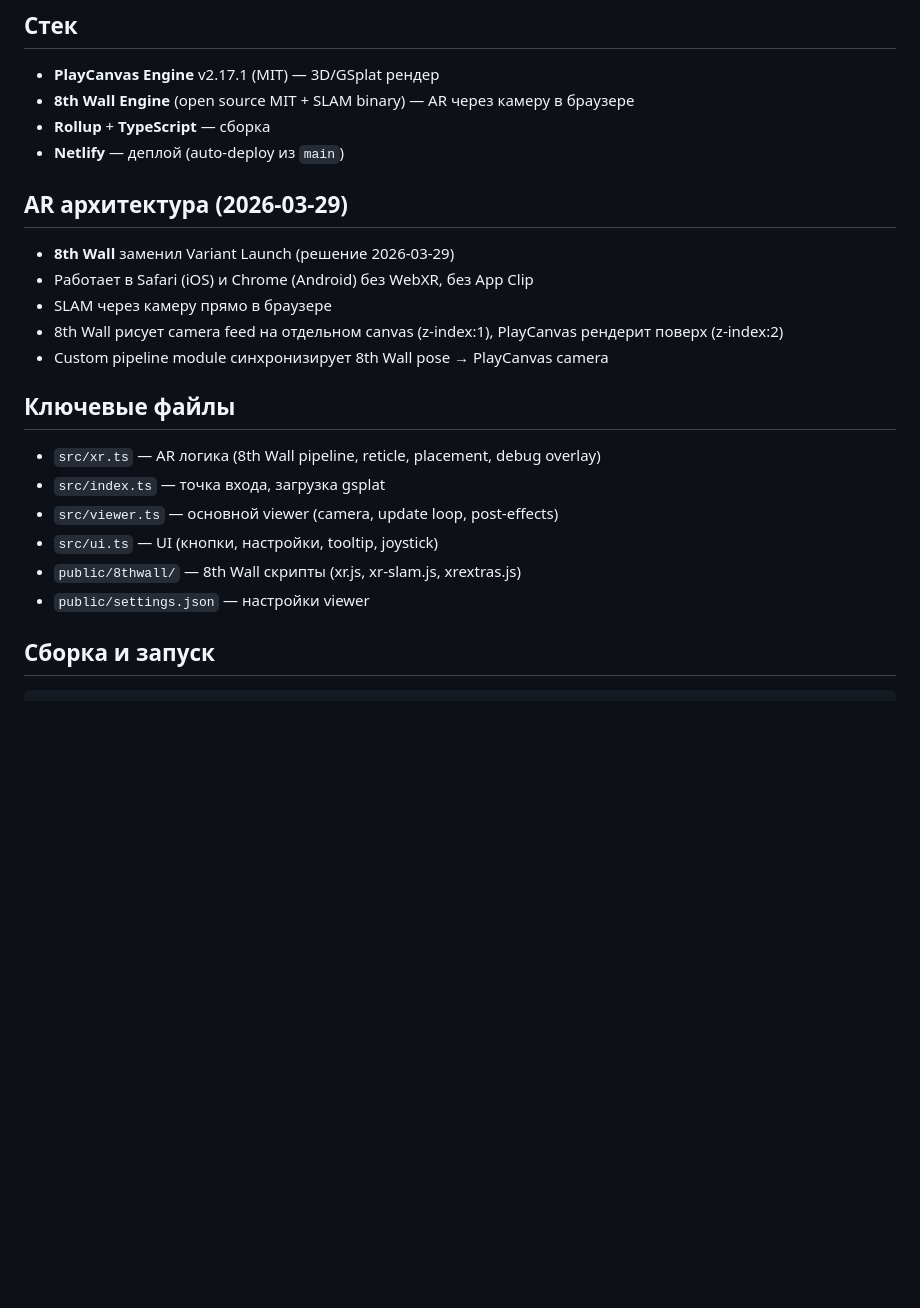
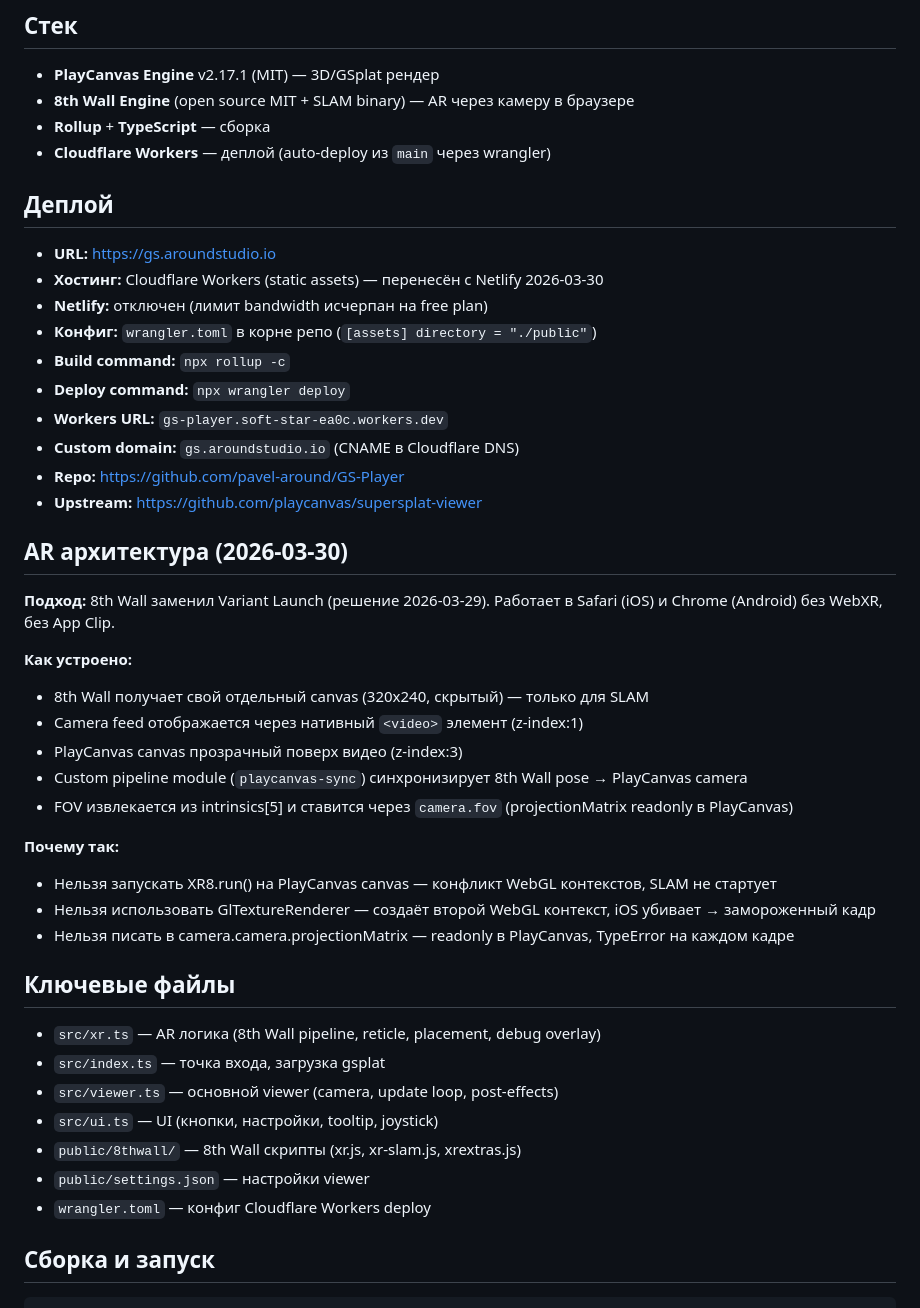
Before and after one commit to pavel-around/GS-Player, a Markdown page: CLAUDE.md, the part around one of its changes. GitHub-like rendering; blank space fills up the shorter version.

````diff
--- a/CLAUDE.md
+++ b/CLAUDE.md
@@ -8,14 +8,36 @@
 - **PlayCanvas Engine** v2.17.1 (MIT) — 3D/GSplat рендер
 - **8th Wall Engine** (open source MIT + SLAM binary) — AR через камеру в браузере
 - **Rollup** + **TypeScript** — сборка
-- **Netlify** — деплой (auto-deploy из `main`)
+- **Cloudflare Workers** — деплой (auto-deploy из `main` через wrangler)
 
-## AR архитектура (2026-03-29)
-- **8th Wall** заменил Variant Launch (решение 2026-03-29)
-- Работает в Safari (iOS) и Chrome (Android) без WebXR, без App Clip
-- SLAM через камеру прямо в браузере
-- 8th Wall рисует camera feed на отдельном canvas (z-index:1), PlayCanvas рендерит поверх (z-index:2)
-- Custom pipeline module синхронизирует 8th Wall pose → PlayCanvas camera
+## Деплой
+- **URL:** https://gs.aroundstudio.io
+- **Хостинг:** Cloudflare Workers (static assets) — перенесён с Netlify 2026-03-30
+- **Netlify:** отключен (лимит bandwidth исчерпан на free plan)
+- **Конфиг:** `wrangler.toml` в корне репо (`[assets] directory = "./public"`)
+- **Build command:** `npx rollup -c`
+- **Deploy command:** `npx wrangler deploy`
+- **Workers URL:** `gs-player.soft-star-ea0c.workers.dev`
+- **Custom domain:** `gs.aroundstudio.io` (CNAME в Cloudflare DNS)
+- **Repo:** https://github.com/pavel-around/GS-Player
+- **Upstream:** https://github.com/playcanvas/supersplat-viewer
+
+## AR архитектура (2026-03-30)
+
+**Подход:** 8th Wall заменил Variant Launch (решение 2026-03-29).
+Работает в Safari (iOS) и Chrome (Android) без WebXR, без App Clip.
+
+**Как устроено:**
+- 8th Wall получает свой отдельный canvas (320x240, скрытый) — только для SLAM
+- Camera feed отображается через нативный `<video>` элемент (z-index:1)
+- PlayCanvas canvas прозрачный поверх видео (z-index:3)
+- Custom pipeline module (`playcanvas-sync`) синхронизирует 8th Wall pose → PlayCanvas camera
+- FOV извлекается из intrinsics[5] и ставится через `camera.fov` (projectionMatrix readonly в PlayCanvas)
+
+**Почему так:**
+- Нельзя запускать XR8.run() на PlayCanvas canvas — конфликт WebGL контекстов, SLAM не стартует
+- Нельзя использовать GlTextureRenderer — создаёт второй WebGL контекст, iOS убивает → замороженный кадр
+- Нельзя писать в camera.camera.projectionMatrix — readonly в PlayCanvas, TypeError на каждом кадре
 
 ## Ключевые файлы
 - `src/xr.ts` — AR логика (8th Wall pipeline, reticle, placement, debug overlay)
@@ -24,6 +46,7 @@
 - `src/ui.ts` — UI (кнопки, настройки, tooltip, joystick)
 - `public/8thwall/` — 8th Wall скрипты (xr.js, xr-slam.js, xrextras.js)
 - `public/settings.json` — настройки viewer
+- `wrangler.toml` — конфиг Cloudflare Workers deploy
 
 ## Сборка и запуск
 ```bash
````
Also changed, not shown: other parts of CLAUDE.md (+52 -20 lines).
